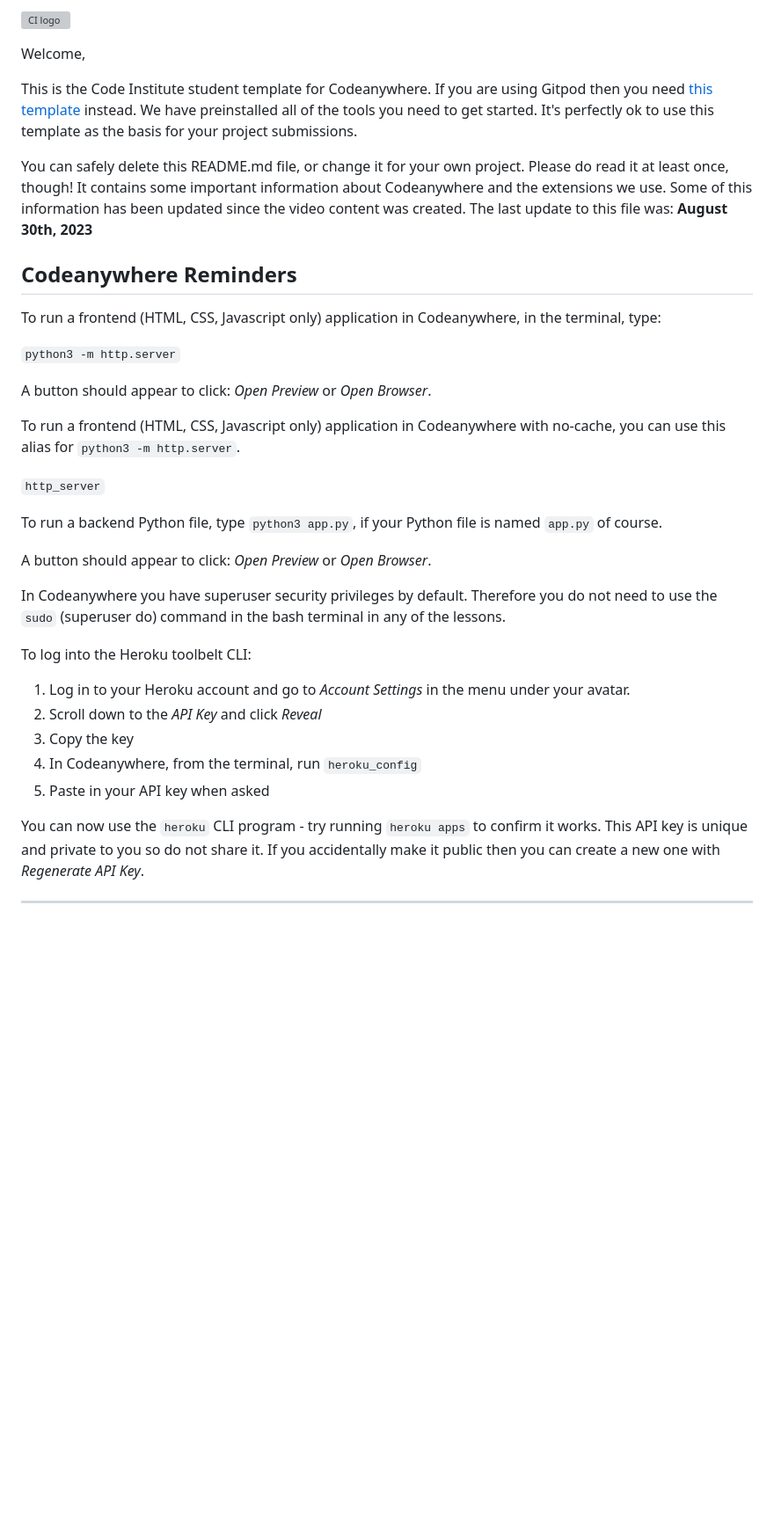
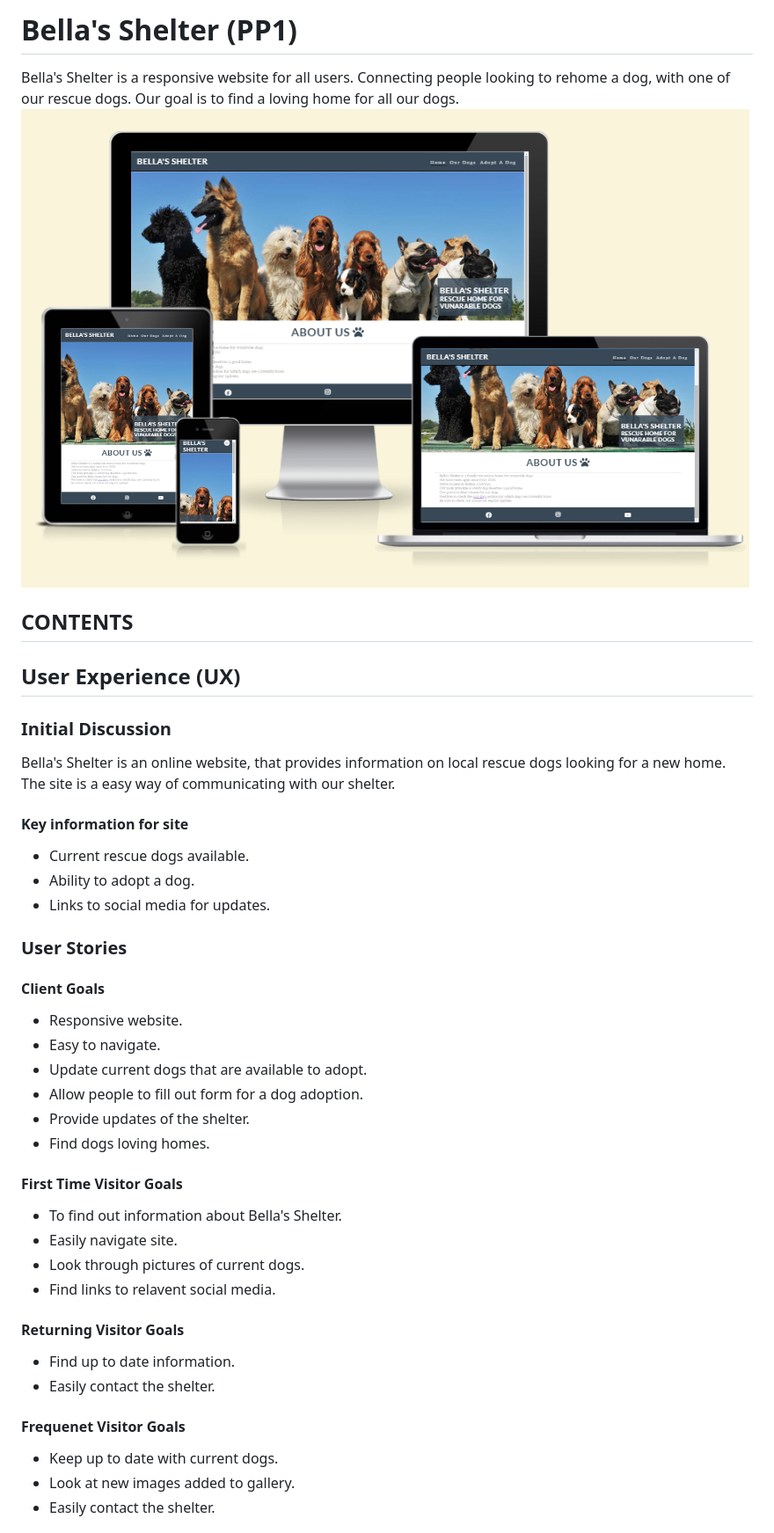
Before and after one commit to brian-kenny/Bella-s-Shelter, a Markdown page: README.md, the part around one of its changes. Shown at 88% size. Rendered like a GitHub page; blank space fills up the shorter version; grey boxes are pictures that could not be loaded.

Commit message:
Add more content to readme

```diff
--- a/README.md
+++ b/README.md
@@ -1,38 +1,49 @@
-![CI logo](https://codeinstitute.s3.amazonaws.com/fullstack/ci_logo_small.png)
+# Bella's Shelter (PP1)
 
-Welcome,
+Bella's Shelter is a responsive website for all users. Connecting people looking to rehome a dog, with one of our rescue dogs.
+Our goal is to find a loving home for all our dogs.
+![Responsive mockup of landing page](assets/media/amiresponsive.PNG)
 
-This is the Code Institute student template for Codeanywhere. If you are using Gitpod then you need [this template](https://github.com/Code-Institute-Org/gitpod-full-template) instead.  We have preinstalled all of the tools you need to get started. It's perfectly ok to use this template as the basis for your project submissions.
+## CONTENTS
 
-You can safely delete this README.md file, or change it for your own project. Please do read it at least once, though! It contains some important information about Codeanywhere and the extensions we use. Some of this information has been updated since the video content was created. The last update to this file was: **August 30th, 2023**
+## User Experience (UX)
 
-## Codeanywhere Reminders
+### Initial Discussion
 
-To run a frontend (HTML, CSS, Javascript only) application in Codeanywhere, in the terminal, type:
+Bella's Shelter is an online website, that provides information on local rescue dogs looking for a new home. The site is a easy way of communicating with our shelter.
 
-`python3 -m http.server`
+#### Key information for site
 
-A button should appear to click: _Open Preview_ or _Open Browser_.
+* Current rescue dogs available.
+* Ability to adopt a dog.
+* Links to social media for updates.
 
-To run a frontend (HTML, CSS, Javascript only) application in Codeanywhere with no-cache, you can use this alias for `python3 -m http.server`.
+### User Stories
 
-`http_server`
+#### Client Goals
 
-To run a backend Python file, type `python3 app.py`, if your Python file is named `app.py` of course.
+* Responsive website.
+* Easy to navigate.
+* Update current dogs that are available to adopt.
+* Allow people to fill out form for a dog adoption.
+* Provide updates of the shelter.
+* Find dogs loving homes.
 
-A button should appear to click: _Open Preview_ or _Open Browser_.
+#### First Time Visitor Goals
 
-In Codeanywhere you have superuser security privileges by default. Therefore you do not need to use the `sudo` (superuser do) command in the bash terminal in any of the lessons.
+* To find out information about Bella's Shelter.
+* Easily navigate site.
+* Look through pictures of current dogs.
+* Find links to relavent social media.
 
-To log into the Heroku toolbelt CLI:
+#### Returning Visitor Goals
 
-1. Log in to your Heroku account and go to _Account Settings_ in the menu under your avatar.
-2. Scroll down to the _API Key_ and click _Reveal_
-3. Copy the key
-4. In Codeanywhere, from the terminal, run `heroku_config`
-5. Paste in your API key when asked
+* Find up to date information.
+* Easily contact the shelter.
 
-You can now use the `heroku` CLI program - try running `heroku apps` to confirm it works. This API key is unique and private to you so do not share it. If you accidentally make it public then you can create a new one with _Regenerate API Key_.
+#### Frequenet Visitor Goals
 
----
+* Keep up to date with current dogs.
+* Look at new images added to gallery.
+* Easily contact the shelter.
 
```
Also changed, not shown: other parts of README.md (+35 -1 lines), assets/media/adopt.PNG (added), assets/media/colorpalette.png (added), assets/media/dropdownclosed.PNG (added), assets/media/dropdownopen.PNG (added), assets/media/faviconexample.PNG (added).
